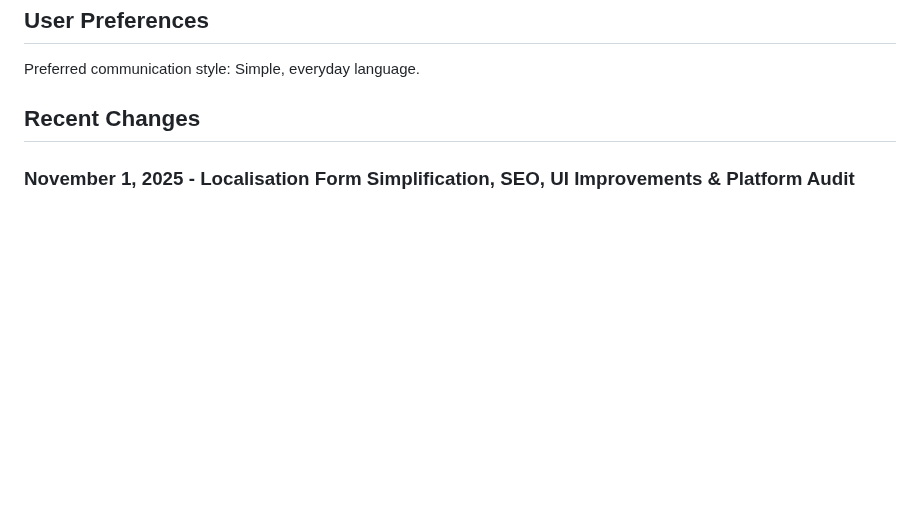
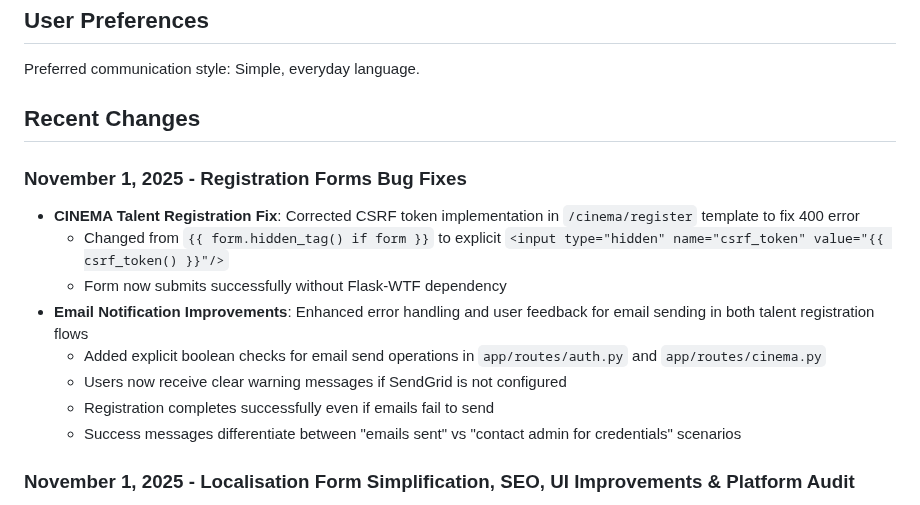
Before and after one commit to moa-digitalagency/Talento, a Markdown page: replit.md, the part around the change. Drawn GitHub-style; blank space fills up the shorter version.

Commit message:
Fix registration forms and improve email notifications for talents
Fixes a 400 error on the cinema talent registration form by correcting CSRF token implementation and enhances email notification error handling for both talent registration flows.

Replit-Commit-Author: Agent
Replit-Commit-Session-Id: dc0cb10e-27af-4dc9-b0be-4ebab69414d6
Replit-Commit-Checkpoint-Type: full_checkpoint
Replit-Commit-Event-Id: 6de9b3eb-81c2-4397-9d9d-782fa395ce3b
Replit-Commit-Screenshot-Url: https://storage.googleapis.com/screenshot-production-us-central1/ef1d83f5-a581-4fd3-96f7-9c82f2c3aaea/dc0cb10e-27af-4dc9-b0be-4ebab69414d6/H1YpRLf

```diff
--- a/replit.md
+++ b/replit.md
@@ -7,6 +7,16 @@ taalentio.com is a professional web application designed to centralize and showc
 Preferred communication style: Simple, everyday language.
 
 ## Recent Changes
+
+### November 1, 2025 - Registration Forms Bug Fixes
+- **CINEMA Talent Registration Fix**: Corrected CSRF token implementation in `/cinema/register` template to fix 400 error
+  - Changed from `{{ form.hidden_tag() if form }}` to explicit `<input type="hidden" name="csrf_token" value="{{ csrf_token() }}"/>`
+  - Form now submits successfully without Flask-WTF dependency
+- **Email Notification Improvements**: Enhanced error handling and user feedback for email sending in both talent registration flows
+  - Added explicit boolean checks for email send operations in `app/routes/auth.py` and `app/routes/cinema.py`
+  - Users now receive clear warning messages if SendGrid is not configured
+  - Registration completes successfully even if emails fail to send
+  - Success messages differentiate between "emails sent" vs "contact admin for credentials" scenarios
 
 ### November 1, 2025 - Localisation Form Simplification, SEO, UI Improvements & Platform Audit
 - **Localisation Fields Restructuring**: Simplified registration form location sections for better user experience
```
